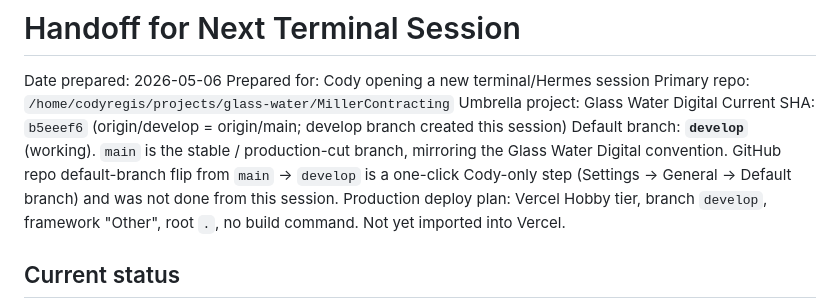
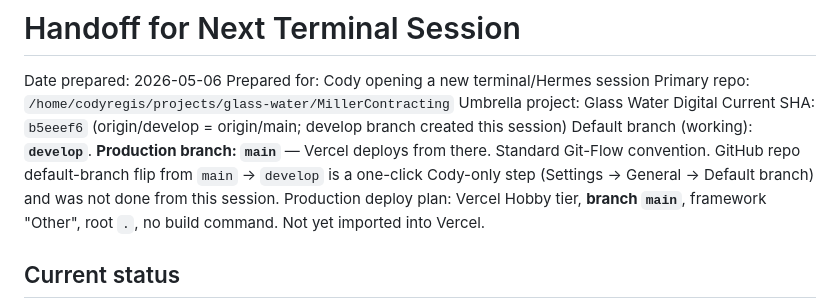
Before and after one commit to codyregis6891/MillerContracting, a Markdown page: HANDOFF_FOR_NEXT_SESSION.md, the part around the change. GitHub-like rendering.

```diff
--- a/HANDOFF_FOR_NEXT_SESSION.md
+++ b/HANDOFF_FOR_NEXT_SESSION.md
@@ -5,8 +5,9 @@ Prepared for: Cody opening a new terminal/Hermes session
 Primary repo: `/home/codyregis/projects/glass-water/MillerContracting`
 Umbrella project: Glass Water Digital
 Current SHA: `b5eeef6` (origin/develop = origin/main; develop branch created this session)
-Default branch: **`develop`** (working). `main` is the stable / production-cut branch, mirroring the Glass Water Digital convention. GitHub repo default-branch flip from `main` → `develop` is a one-click Cody-only step (Settings → General → Default branch) and was not done from this session.
-Production deploy plan: Vercel Hobby tier, branch `develop`, framework "Other", root `.`, no build command. Not yet imported into Vercel.
+Default branch (working): **`develop`**. **Production branch: `main`** — Vercel deploys from there. Standard Git-Flow convention.
+GitHub repo default-branch flip from `main` → `develop` is a one-click Cody-only step (Settings → General → Default branch) and was not done from this session.
+Production deploy plan: Vercel Hobby tier, **branch `main`**, framework "Other", root `.`, no build command. Not yet imported into Vercel.
 
 ## Current status
 
```
Also changed, not shown: AGENTS.md (+2 -2 lines).
